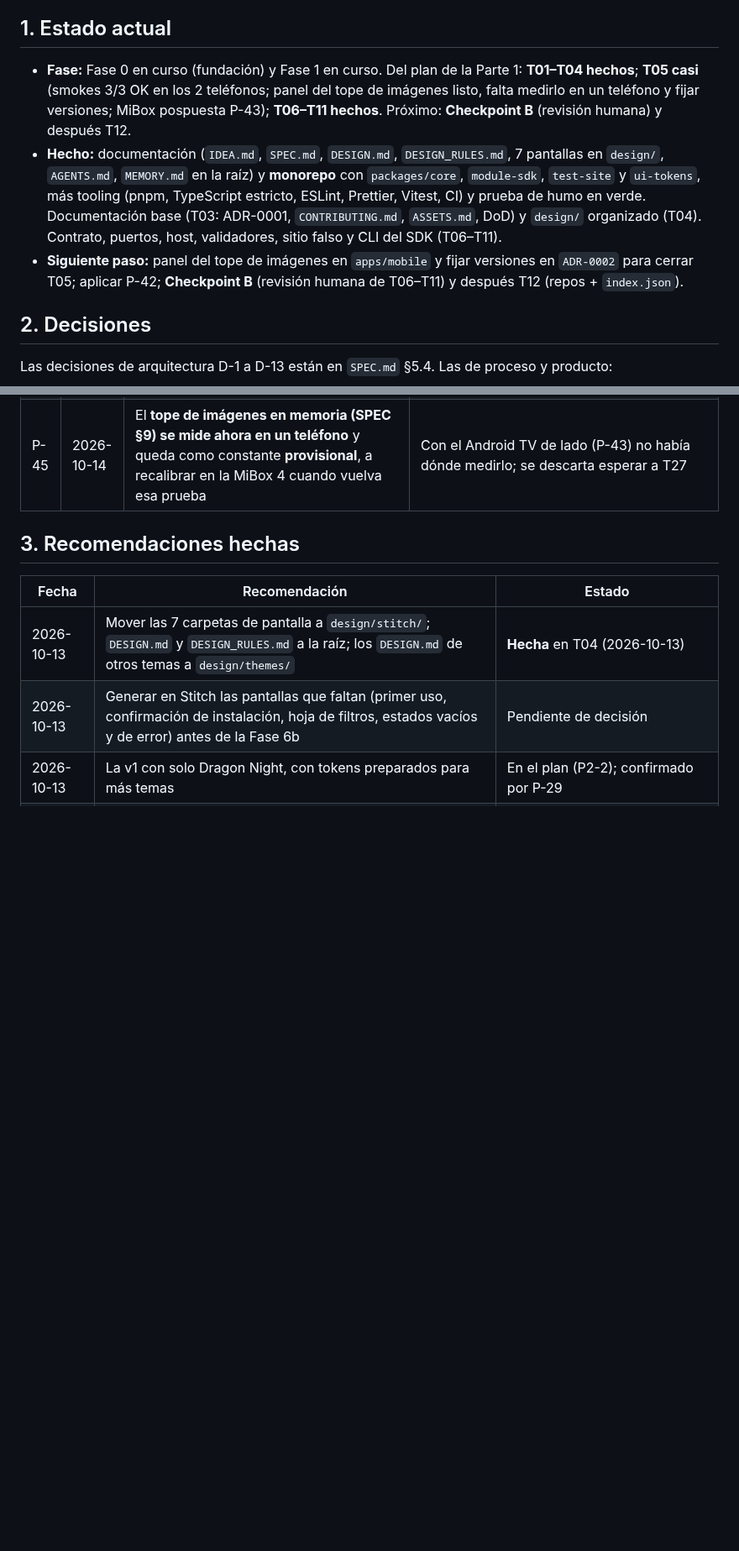
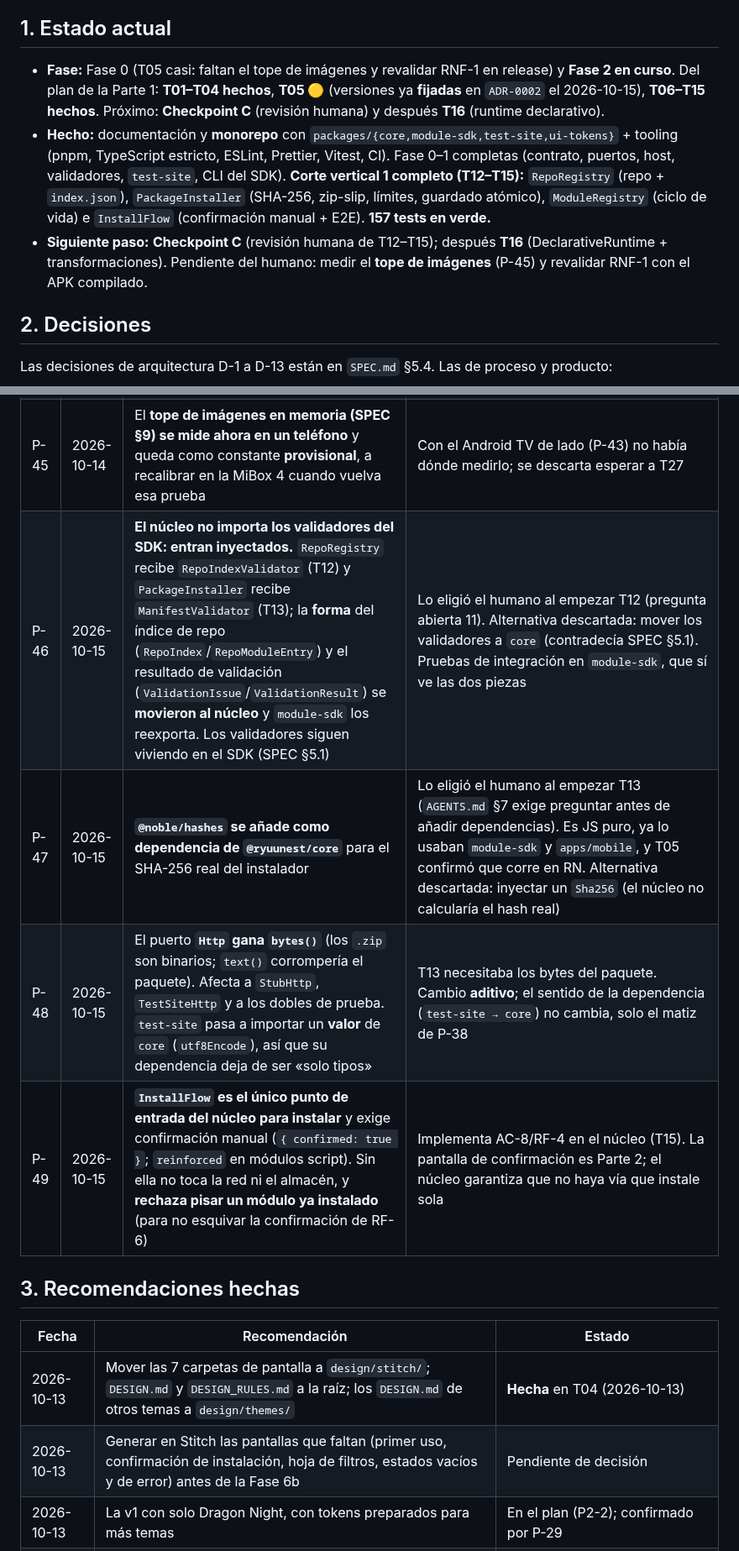
Before and after one commit to davidluciol/RyuuNest, a Markdown page: MEMORY.md, 2 parts joined by grey strips. Shown at 84% size. GitHub-like rendering; blank space fills up the shorter version.

Commit message:
docs(t05,memory): fija las versiones en ADR-0002 y registra la sesion (T12-T15)

```diff
--- a/MEMORY.md
+++ b/MEMORY.md
@@ -12,9 +12,9 @@
 
 ## 1. Estado actual
 
-- **Fase:** Fase 0 en curso (fundación) y Fase 1 en curso. Del plan de la Parte 1: **T01–T04 hechos**; **T05 casi** (smokes 3/3 OK en los 2 teléfonos; panel del tope de imágenes listo, falta medirlo en un teléfono y fijar versiones; MiBox pospuesta P-43); **T06–T11 hechos**. Próximo: **Checkpoint B** (revisión humana) y después T12.
-- **Hecho:** documentación (`IDEA.md`, `SPEC.md`, `DESIGN.md`, `DESIGN_RULES.md`, 7 pantallas en `design/`, `AGENTS.md`, `MEMORY.md` en la raíz) y **monorepo** con `packages/core`, `module-sdk`, `test-site` y `ui-tokens`, más tooling (pnpm, TypeScript estricto, ESLint, Prettier, Vitest, CI) y prueba de humo en verde. Documentación base (T03: ADR-0001, `CONTRIBUTING.md`, `ASSETS.md`, DoD) y `design/` organizado (T04). Contrato, puertos, host, validadores, sitio falso y CLI del SDK (T06–T11).
-- **Siguiente paso:** panel del tope de imágenes en `apps/mobile` y fijar versiones en `ADR-0002` para cerrar T05; aplicar P-42; **Checkpoint B** (revisión humana de T06–T11) y después T12 (repos + `index.json`).
+- **Fase:** Fase 0 (T05 casi: faltan el tope de imágenes y revalidar RNF-1 en release) y **Fase 2 en curso**. Del plan de la Parte 1: **T01–T04 hechos**, **T05 🟡** (versiones ya **fijadas** en `ADR-0002` el 2026-10-15), **T06–T15 hechos**. Próximo: **Checkpoint C** (revisión humana) y después **T16** (runtime declarativo).
+- **Hecho:** documentación y **monorepo** con `packages/{core,module-sdk,test-site,ui-tokens}` + tooling (pnpm, TypeScript estricto, ESLint, Prettier, Vitest, CI). Fase 0–1 completas (contrato, puertos, host, validadores, `test-site`, CLI del SDK). **Corte vertical 1 completo (T12–T15):** `RepoRegistry` (repo + `index.json`), `PackageInstaller` (SHA-256, zip-slip, límites, guardado atómico), `ModuleRegistry` (ciclo de vida) e `InstallFlow` (confirmación manual + E2E). **157 tests en verde.**
+- **Siguiente paso:** **Checkpoint C** (revisión humana de T12–T15); después **T16** (DeclarativeRuntime + transformaciones). Pendiente del humano: medir el **tope de imágenes** (P-45) y revalidar RNF-1 con el APK compilado.
 
 ## 2. Decisiones
 
@@ -67,6 +67,10 @@ Las decisiones de arquitectura D-1 a D-13 están en `SPEC.md` §5.4. Las de proc
 | P-43 | 2026-10-14 | El **Android TV (Xiaomi MiBox 4) queda de lado de momento**: sin pruebas, capturas ni mediciones en la TV por ahora. **Alcance confirmado (2026-10-14): solo evidencia** — la MiBox **sigue siendo el equipo mínimo** y no cambian D-9, `minSdk` 28, RNF-1/RNF-2 ni AC-4/AC-6 | Lo pidió el humano: solo tiene los teléfonos en mano; se vuelve a la TV cuando la tenga |
 | P-44 | 2026-10-14 | El equipo de pruebas es el **POCO F5 Pro** (no F6 Pro); renombrado en SPEC, `AGENTS.md`, ADR-0001/0002, `tasks/todo.md` y aquí | Confirmado por el humano al revisar la evidencia de T05; corrige **P-10** |
 | P-45 | 2026-10-14 | El **tope de imágenes en memoria (SPEC §9) se mide ahora en un teléfono** y queda como constante **provisional**, a recalibrar en la MiBox 4 cuando vuelva esa prueba | Con el Android TV de lado (P-43) no había dónde medirlo; se descarta esperar a T27 |
+| P-46 | 2026-10-15 | **El núcleo no importa los validadores del SDK: entran inyectados.** `RepoRegistry` recibe `RepoIndexValidator` (T12) y `PackageInstaller` recibe `ManifestValidator` (T13); la **forma** del índice de repo (`RepoIndex`/`RepoModuleEntry`) y el resultado de validación (`ValidationIssue`/`ValidationResult`) se **movieron al núcleo** y `module-sdk` los reexporta. Los validadores siguen viviendo en el SDK (SPEC §5.1) | Lo eligió el humano al empezar T12 (pregunta abierta 11). Alternativa descartada: mover los validadores a `core` (contradecía SPEC §5.1). Pruebas de integración en `module-sdk`, que sí ve las dos piezas |
+| P-47 | 2026-10-15 | **`@noble/hashes` se añade como dependencia de `@ryuunest/core`** para el SHA-256 real del instalador | Lo eligió el humano al empezar T13 (`AGENTS.md` §7 exige preguntar antes de añadir dependencias). Es JS puro, ya lo usaban `module-sdk` y `apps/mobile`, y T05 confirmó que corre en RN. Alternativa descartada: inyectar un `Sha256` (el núcleo no calcularía el hash real) |
+| P-48 | 2026-10-15 | El puerto **`Http` gana `bytes()`** (los `.zip` son binarios; `text()` corrompería el paquete). Afecta a `StubHttp`, `TestSiteHttp` y a los dobles de prueba. `test-site` pasa a importar un **valor** de `core` (`utf8Encode`), así que su dependencia deja de ser «solo tipos» | T13 necesitaba los bytes del paquete. Cambio **aditivo**; el sentido de la dependencia (`test-site → core`) no cambia, solo el matiz de P-38 |
+| P-49 | 2026-10-15 | **`InstallFlow` es el único punto de entrada del núcleo para instalar** y exige confirmación manual (`{ confirmed: true }`; `reinforced` en módulos script). Sin ella no toca la red ni el almacén, y **rechaza pisar un módulo ya instalado** (para no esquivar la confirmación de RF-6) | Implementa AC-8/RF-4 en el núcleo (T15). La pantalla de confirmación es Parte 2; el núcleo garantiza que no haya vía que instale sola |
 
 ## 3. Recomendaciones hechas
 
```
Also changed, not shown: other parts of MEMORY.md (+9 -1 lines), docs/decisions/ADR-0002-versiones-y-presupuesto.md (+17 -16 lines), tasks/todo.md (+1 -1 lines).
